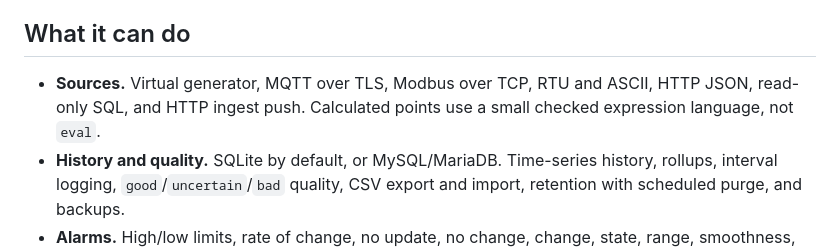
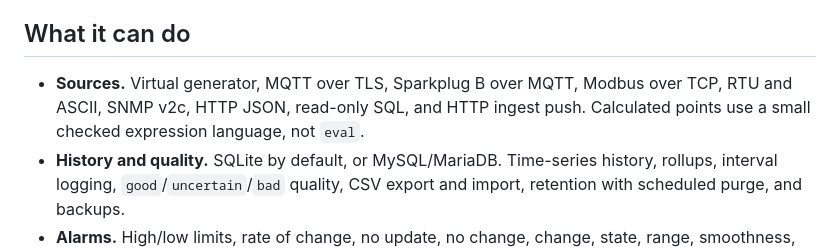
Before and after one commit to lkaixian/DurianDB, a Markdown page: README.md, the part around the change. Drawn GitHub-style.

Commit message:
Name the new source drivers in the README
Co-Authored-By: Claude Code <noreply@anthropic.com>

```diff
--- a/README.md
+++ b/README.md
@@ -45,8 +45,9 @@ the network in clear.
 
 ## What it can do
 
-- **Sources.** Virtual generator, MQTT over TLS, Modbus over TCP, RTU and ASCII, HTTP JSON, read-only SQL, and
-  HTTP ingest push. Calculated points use a small checked expression language, not `eval`.
+- **Sources.** Virtual generator, MQTT over TLS, Sparkplug B over MQTT, Modbus over TCP, RTU and ASCII, SNMP
+  v2c, HTTP JSON, read-only SQL, and HTTP ingest push. Calculated points use a small checked expression
+  language, not `eval`.
 - **History and quality.** SQLite by default, or MySQL/MariaDB. Time-series history, rollups, interval logging,
   `good`/`uncertain`/`bad` quality, CSV export and import, retention with scheduled purge, and backups.
 - **Alarms.** High/low limits, rate of change, no update, no change, change, state, range, smoothness, CUSUM,
```
